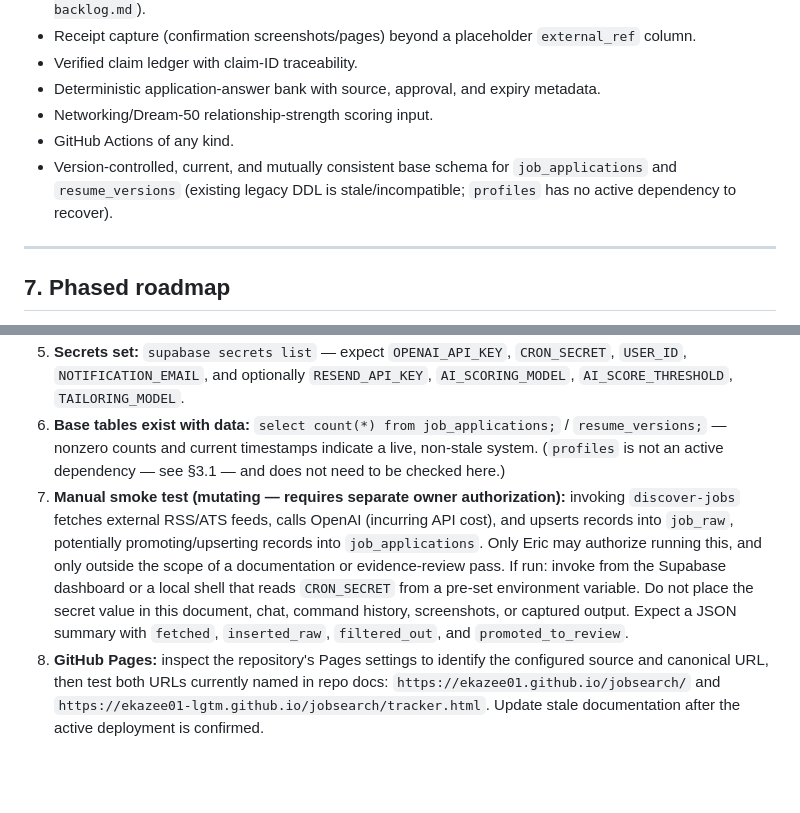
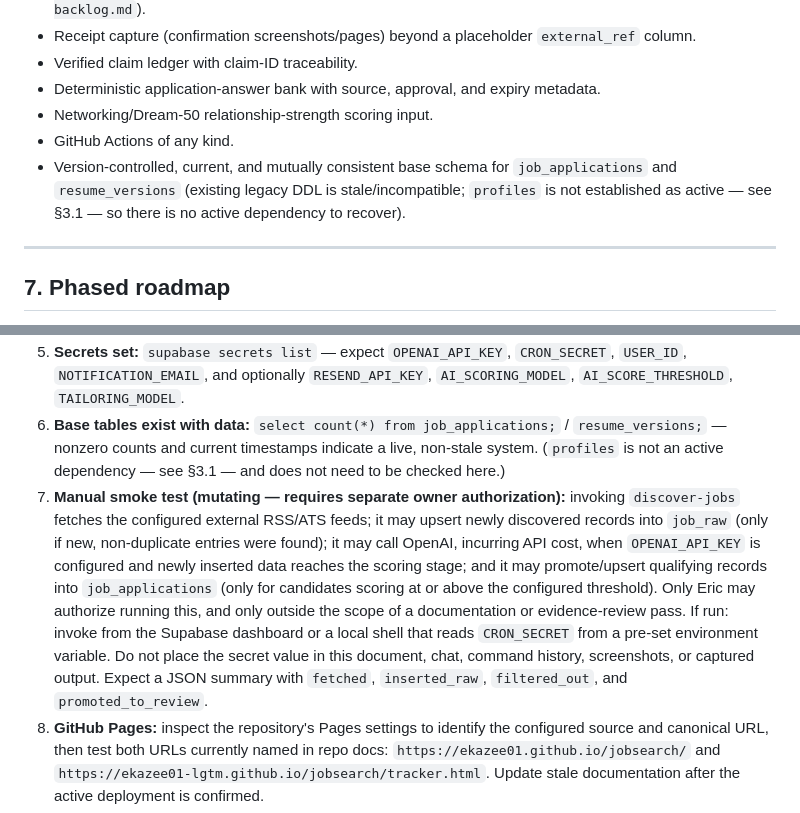
Before and after one commit to ekazee01-lgtm/jobsearch, a Markdown page: docs/status-and-architecture.md, 2 parts joined by grey strips. GitHub-like rendering; blank space fills up the shorter version.

```diff
--- a/docs/status-and-architecture.md
+++ b/docs/status-and-architecture.md
@@ -208,7 +208,7 @@ The structured claim ledger and deterministic answer bank therefore precede unat
 - Deterministic application-answer bank with source, approval, and expiry metadata.
 - Networking/Dream-50 relationship-strength scoring input.
 - GitHub Actions of any kind.
-- Version-controlled, current, and mutually consistent base schema for `job_applications` and `resume_versions` (existing legacy DDL is stale/incompatible; `profiles` has no active dependency to recover).
+- Version-controlled, current, and mutually consistent base schema for `job_applications` and `resume_versions` (existing legacy DDL is stale/incompatible; `profiles` is not established as active — see §3.1 — so there is no active dependency to recover).
 
 ---
 
@@ -234,7 +234,7 @@ Run these to convert "reported implemented" into "verified operational" for each
 4. **Functions deployed:** `supabase functions list` — expect all 7 (`discover-jobs`, `daily-digest`, `process-ready-jobs`, `tailor-resume`, `ingest-email-jobs`, `plan-submission`, `ingest-application-replies`).
 5. **Secrets set:** `supabase secrets list` — expect `OPENAI_API_KEY`, `CRON_SECRET`, `USER_ID`, `NOTIFICATION_EMAIL`, and optionally `RESEND_API_KEY`, `AI_SCORING_MODEL`, `AI_SCORE_THRESHOLD`, `TAILORING_MODEL`.
 6. **Base tables exist with data:** `select count(*) from job_applications;` / `resume_versions;` — nonzero counts and current timestamps indicate a live, non-stale system. (`profiles` is not an active dependency — see §3.1 — and does not need to be checked here.)
-7. **Manual smoke test (mutating — requires separate owner authorization):** invoking `discover-jobs` fetches external RSS/ATS feeds, calls OpenAI (incurring API cost), and upserts records into `job_raw`, potentially promoting/upserting records into `job_applications`. Only Eric may authorize running this, and only outside the scope of a documentation or evidence-review pass. If run: invoke from the Supabase dashboard or a local shell that reads `CRON_SECRET` from a pre-set environment variable. Do not place the secret value in this document, chat, command history, screenshots, or captured output. Expect a JSON summary with `fetched`, `inserted_raw`, `filtered_out`, and `promoted_to_review`.
+7. **Manual smoke test (mutating — requires separate owner authorization):** invoking `discover-jobs` fetches the configured external RSS/ATS feeds; it may upsert newly discovered records into `job_raw` (only if new, non-duplicate entries were found); it may call OpenAI, incurring API cost, when `OPENAI_API_KEY` is configured and newly inserted data reaches the scoring stage; and it may promote/upsert qualifying records into `job_applications` (only for candidates scoring at or above the configured threshold). Only Eric may authorize running this, and only outside the scope of a documentation or evidence-review pass. If run: invoke from the Supabase dashboard or a local shell that reads `CRON_SECRET` from a pre-set environment variable. Do not place the secret value in this document, chat, command history, screenshots, or captured output. Expect a JSON summary with `fetched`, `inserted_raw`, `filtered_out`, and `promoted_to_review`.
 8. **GitHub Pages:** inspect the repository's Pages settings to identify the configured source and canonical URL, then test both URLs currently named in repo docs: `https://ekazee01.github.io/jobsearch/` and `https://ekazee01-lgtm.github.io/jobsearch/tracker.html`. Update stale documentation after the active deployment is confirmed.
 9. **Apps Script triggers:** in script.google.com, confirm both `ingestJobEmails` and `ingestApplicationReplies` have active time-driven triggers (not just saved code).
 10. **Gmail filter:** confirm the `JobReplies` label and its filter(s) exist and that `ekazee01+apply@gmail.com` is the address actually used on new applications.
```
Also changed, not shown: other parts of docs/status-and-architecture.md (+9 -9 lines).
